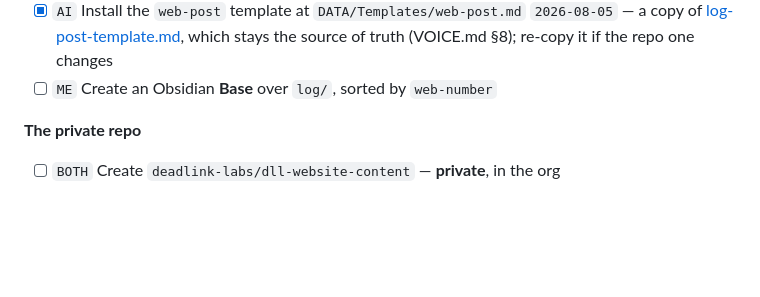
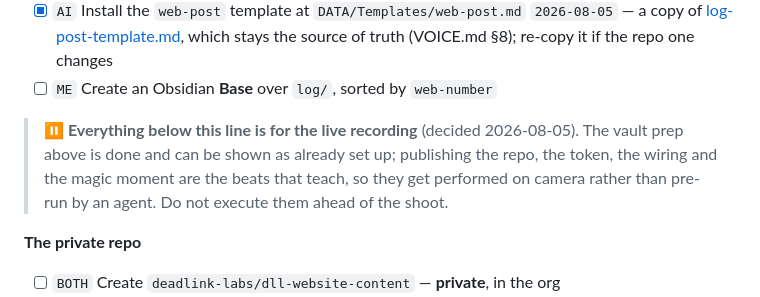
Before and after one commit to deadlink-labs/dll-website, a Markdown page: ROADMAP.md, the part around the change. Drawn GitHub-style; blank space fills up the shorter version.

Commit message:
v1.02.002 — ROADMAP: mark the on-camera boundary for LOG 002
Vault prep is done and can be shown as already set up. Publishing the
content repo, the read-only token, the site-side wiring and the magic
moment are the beats that teach, so they get performed live rather than
pre-run. Flagged in the roadmap so a future session does not helpfully
execute them ahead of the shoot.

Co-Authored-By: Claude Opus 5 <noreply@anthropic.com>

```diff
--- a/ROADMAP.md
+++ b/ROADMAP.md
@@ -60,6 +60,12 @@ pushing it is the entire act of publishing.
 - [x] `AI` Copy `content/` (19 files: posts, assets, `site.config.json`) into it `2026-08-05` — **copied, not moved**; the site-repo original is deleted later at the untrack step, so there are two copies until the content repo push succeeds
 - [x] `AI` Install the `web-post` template at `DATA/Templates/web-post.md` `2026-08-05` — a copy of [log-post-template.md](my_assets/templates/log-post-template.md), which stays the source of truth (VOICE.md §8); re-copy it if the repo one changes
 - [ ] `ME` Create an Obsidian **Base** over `log/`, sorted by `web-number`
+
+> **⏸ Everything below this line is for the live recording** (decided
+> 2026-08-05). The vault prep above is done and can be shown as already set up;
+> publishing the repo, the token, the wiring and the magic moment are the beats
+> that teach, so they get performed on camera rather than pre-run by an agent.
+> Do not execute them ahead of the shoot.
 
 **The private repo**
 - [ ] `BOTH` Create `deadlink-labs/dll-website-content` — **private**, in the org
```
